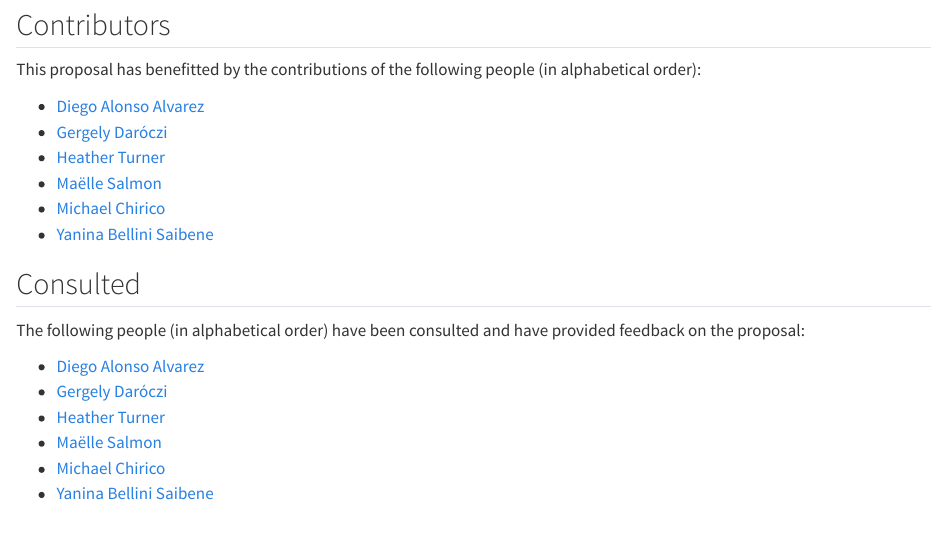
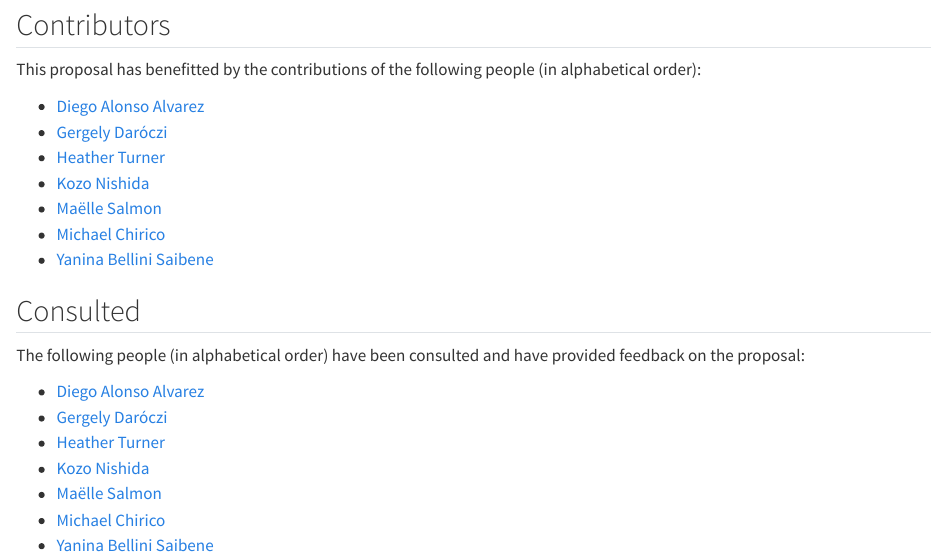
Before and after one commit to SaranjeetKaur/isc_proposal_translations, a Quarto document (proposal/signatories.qmd): the page in a window 1100 px wide, from 290 px down. Rendered offline with R 4.5, knitr and Pandoc in place of Quarto, with nearby package versions.

Commit message:
add more contributors

```diff
--- a/proposal/signatories.qmd
+++ b/proposal/signatories.qmd
@@ -22,6 +22,7 @@ This proposal has benefitted by the contributions of the following people (in al
 - [Diego Alonso Alvarez](https://profiles.imperial.ac.uk/d.alonso-alvarez)
 - [Gergely Daróczi](https://daroczig.github.io/)
 - [Heather Turner](https://warwick.ac.uk/fac/sci/statistics/staff/academic-research/turner/)
+- [Kozo Nishida](https://github.com/kozo2)
 - [Maëlle Salmon](https://masalmon.eu/)
 - [Michael Chirico](https://github.com/michaelchirico)
 - [Yanina Bellini Saibene](https://yabellini.netlify.app/)
@@ -36,6 +37,7 @@ The following people (in alphabetical order) have been consulted and have provid
 - [Diego Alonso Alvarez](https://profiles.imperial.ac.uk/d.alonso-alvarez)
 - [Gergely Daróczi](https://daroczig.github.io/)
 - [Heather Turner](https://warwick.ac.uk/fac/sci/statistics/staff/academic-research/turner/)
+- [Kozo Nishida](https://github.com/kozo2)
 - [Maëlle Salmon](https://masalmon.eu/)
 - [Michael Chirico](https://github.com/michaelchirico)
 - [Yanina Bellini Saibene](https://yabellini.netlify.app/)
```
